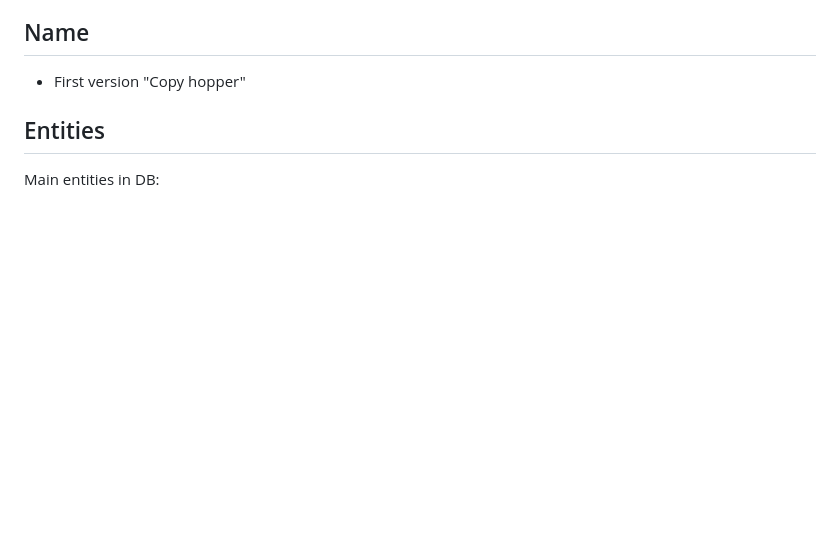
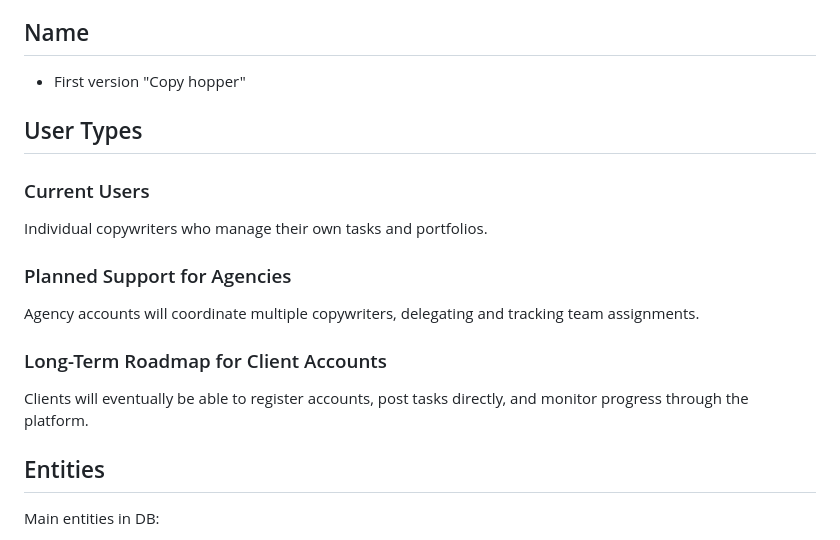
Before and after one commit to Podmev/copy-hopper, a Markdown page: Requirements.md, the part around the change. Rendered like a GitHub page; blank space fills up the shorter version.

Commit message:
docs: add user types and future roadmap

```diff
--- a/Requirements.md
+++ b/Requirements.md
@@ -14,6 +14,20 @@ User registers account, after this he has the right to add info about current, f
 ## Name
 
 - First version "Copy hopper"
+
+## User Types
+
+### Current Users
+
+Individual copywriters who manage their own tasks and portfolios.
+
+### Planned Support for Agencies
+
+Agency accounts will coordinate multiple copywriters, delegating and tracking team assignments.
+
+### Long-Term Roadmap for Client Accounts
+
+Clients will eventually be able to register accounts, post tasks directly, and monitor progress through the platform.
 
 ## Entities
 
```
